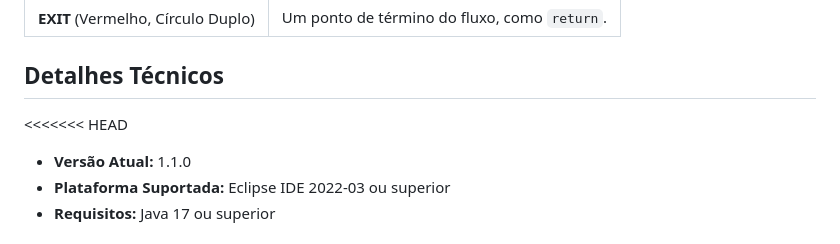
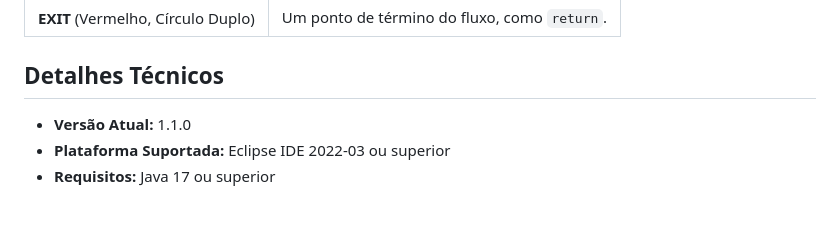
Before and after one commit to eduardonascimentojf/capivara-plugin, a Markdown page: README.md, the part around the change. Drawn GitHub-style; blank space fills up the shorter version.

```diff
--- a/README.md
+++ b/README.md
@@ -135,7 +135,6 @@ O grafo gerado utiliza cores e formas para diferenciar o papel de cada nó no fl
 
 ## Detalhes Técnicos
 
-<<<<<<< HEAD
 * **Versão Atual:** 1.1.0
 * **Plataforma Suportada:** Eclipse IDE 2022-03 ou superior
 * **Requisitos:** Java 17 ou superior
```
